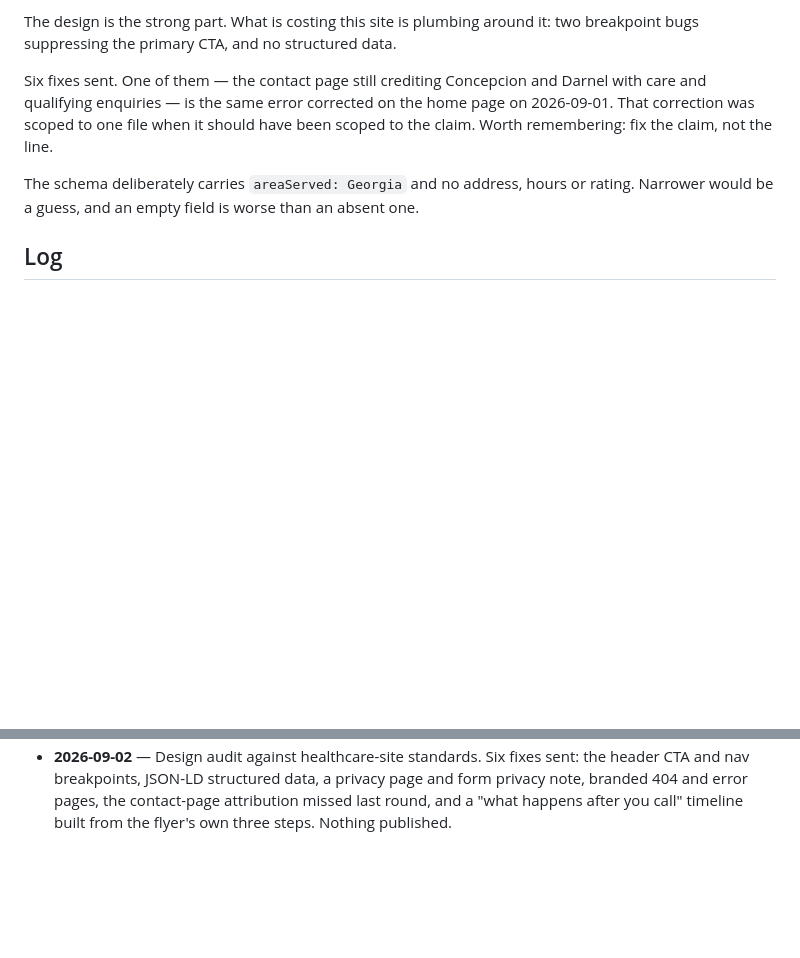
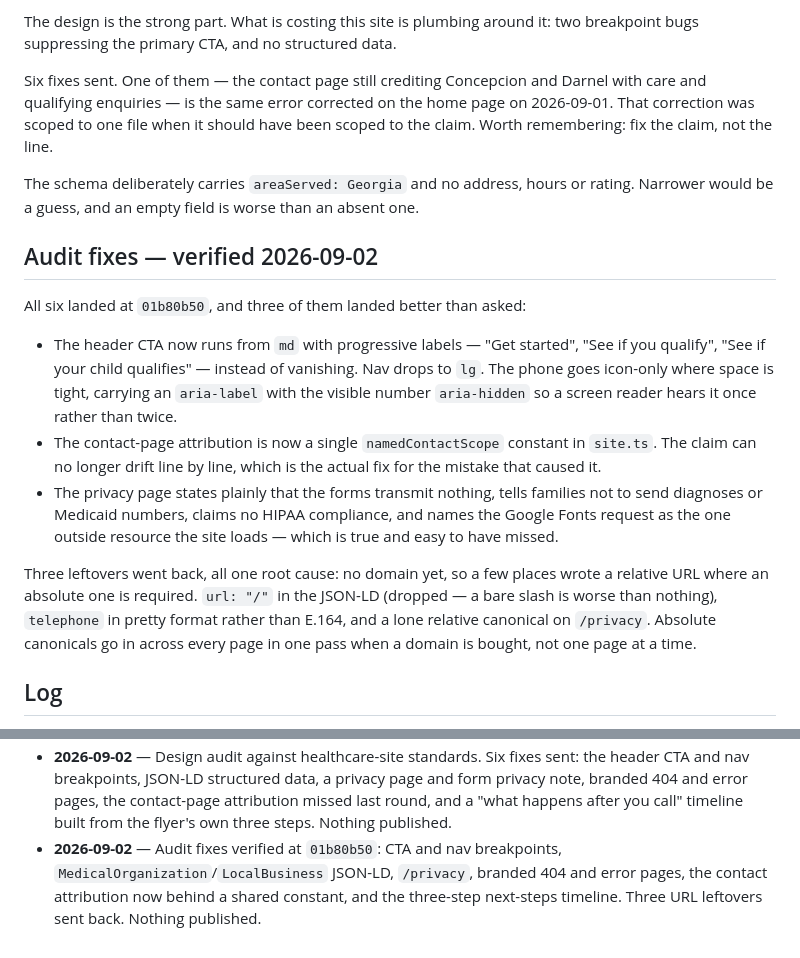
Before and after one commit to K1ngDamus/the-company, a Markdown page: clients/open-arms-solutions/BRIEF.md, 2 parts joined by grey strips. Drawn GitHub-style; blank space fills up the shorter version.

Commit message:
Verify the audit fixes, and find what having no domain broke
All six landed. Three landed better than asked: the header CTA now shortens
its label at each breakpoint instead of disappearing, the phone goes
icon-only with the visible number aria-hidden so it is announced once rather
than twice, and the contact attribution now lives behind a single constant
in site.ts — which is the real fix for an error that happened because a
claim was corrected line by line instead of at its source.

The privacy page names the Google Fonts request as the one outside resource
the site loads. That is true, and it is the kind of thing a privacy page
usually gets wrong by omission.

Three leftovers went back, and they share a cause: there is no domain yet,
so a relative URL got written where an absolute one is required. A bare
"url": "/" in the JSON-LD is worse than no field at all, telephone wants
E.164 rather than the pretty format humans read, and one page had picked up
a lone relative canonical. Canonicals go in across every page in one pass
once a domain exists — not one page at a time.

Co-Authored-By: Claude Opus 5 <noreply@anthropic.com>
Claude-Session: https://claude.ai/code/session_01L262tgCvJoCyfQ5LmVrcSi

```diff
--- a/clients/open-arms-solutions/BRIEF.md
+++ b/clients/open-arms-solutions/BRIEF.md
@@ -225,6 +225,30 @@ The schema deliberately carries `areaServed: Georgia` and no address, hours or
 rating. Narrower would be a guess, and an empty field is worse than an absent
 one.
 
+## Audit fixes — verified 2026-09-02
+
+All six landed at `01b80b50`, and three of them landed better than asked:
+
+- The header CTA now runs from `md` with progressive labels — "Get started",
+  "See if you qualify", "See if your child qualifies" — instead of vanishing.
+  Nav drops to `lg`. The phone goes icon-only where space is tight, carrying an
+  `aria-label` with the visible number `aria-hidden` so a screen reader hears it
+  once rather than twice.
+- The contact-page attribution is now a single `namedContactScope` constant in
+  `site.ts`. The claim can no longer drift line by line, which is the actual fix
+  for the mistake that caused it.
+- The privacy page states plainly that the forms transmit nothing, tells families
+  not to send diagnoses or Medicaid numbers, claims no HIPAA compliance, and
+  names the Google Fonts request as the one outside resource the site loads —
+  which is true and easy to have missed.
+
+Three leftovers went back, all one root cause: no domain yet, so a few places
+wrote a relative URL where an absolute one is required. `url: "/"` in the JSON-LD
+(dropped — a bare slash is worse than nothing), `telephone` in pretty format
+rather than E.164, and a lone relative canonical on `/privacy`. Absolute
+canonicals go in across every page in one pass when a domain is bought, not one
+page at a time.
+
 ## Log
 
 - **2026-09-01** — Leon opened the build. Name, trade, tool and design bar
@@ -249,3 +273,8 @@ one.
   page and form privacy note, branded 404 and error pages, the contact-page
   attribution missed last round, and a "what happens after you call" timeline
   built from the flyer's own three steps. Nothing published.
+- **2026-09-02** — Audit fixes verified at `01b80b50`: CTA and nav breakpoints,
+  `MedicalOrganization`/`LocalBusiness` JSON-LD, `/privacy`, branded 404 and
+  error pages, the contact attribution now behind a shared constant, and the
+  three-step next-steps timeline. Three URL leftovers sent back. Nothing
+  published.
```
